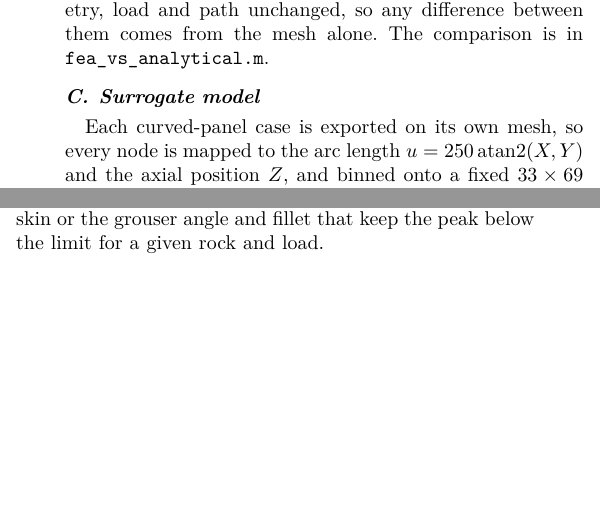
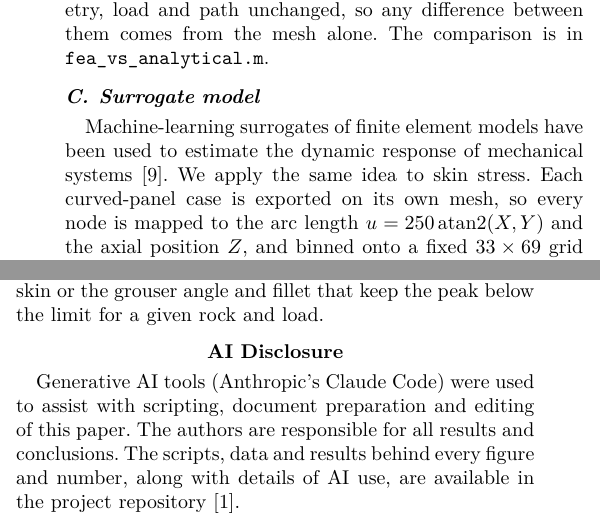
Before and after one commit to Shass27/curiosity-perseverance-wheel-fea, a LaTeX paper (latex/Final paper/main.tex): two parts of the columns of pages 2 and 3 of 3 before the commit and two parts of the columns of pages 2 and 3 of 4 after it, joined at a grey line, cut so that both start at the same text, the shorter picture padded with empty space. The pictures show the PDF file latex/Final paper/report.pdf that the author committed with the source.

Commit message:
Update final report with AI disclosure and added a missed ref used

```diff
--- a/latex/Final paper/main.tex
+++ b/latex/Final paper/main.tex
@@ -111,7 +111,7 @@ The model is in \href{\blob/scripts\%20and\%20outputs/tier_1/path_stress_analyti
 The flat segment was solved with solid elements, and the stress was extracted as a linearized equivalent stress~\cite{ansys} along a path on the top surface of the skin across the full \SI{85}{mm} span. We use the \emph{Total} column, which is the von Mises stress at each path point, and take the junction peak within \SI{15}{mm} of either end and the centre peak within $\pm\SI{10}{mm}$ of mid-span. Each case was solved on three meshes of nominal element size 10, 1 and \SI{0.1}{mm}, with the geometry, load and path unchanged, so any difference between them comes from the mesh alone. The comparison is in \href{\blob/scripts\%20and\%20outputs/tier_1/fea_vs_analytical.m}{\texttt{fea\_vs\_analytical.m}}.
 
 \subsection{Surrogate model}
-Each curved-panel case is exported on its own mesh, so every node is mapped to the arc length $u = 250\,\text{atan2}(X, Y)$ and the axial position $Z$, and binned onto a fixed $33 \times 69$ grid of \SI{6}{mm} cells that keep the largest nodal value (Fig.~\ref{fig:pipeline}). The $\log_{10}$ fields are compressed by principal component analysis into 40 shape modes (98.9\% of the variance for stress, 99.4\% for strain), and each mode score is learnt by its own Gaussian process with an ARD squared-exponential kernel in MATLAB \texttt{fitrgp}~\cite{fitrgp}. The nine inputs are the one-hot feature, a thickness flag and $s$, $r$ and $\log R$ scaled to $[0, 1]$. Because the cells and the mode truncation both smooth sharp peaks, one more GP models $\log_{10}$ of the nodal peak directly and gives its 95\% band. The force is not an input: every output is scaled by $F/300$. The model is validated by five-fold cross-validation grouped by stem (one CAD geometry with all five $R$), so every test case is an unseen geometry. Training is in \href{\blob/scripts\%20and\%20outputs/tier_3/train_surrogate.m}{\texttt{train\_surrogate.m}}.
+Machine-learning surrogates of finite element models have been used to estimate the dynamic response of mechanical systems~\cite{hashemi}. We apply the same idea to skin stress. Each curved-panel case is exported on its own mesh, so every node is mapped to the arc length $u = 250\,\text{atan2}(X, Y)$ and the axial position $Z$, and binned onto a fixed $33 \times 69$ grid of \SI{6}{mm} cells that keep the largest nodal value (Fig.~\ref{fig:pipeline}). The $\log_{10}$ fields are compressed by principal component analysis into 40 shape modes (98.9\% of the variance for stress, 99.4\% for strain), and each mode score is learnt by its own Gaussian process with an ARD squared-exponential kernel in MATLAB \texttt{fitrgp}~\cite{fitrgp}. The nine inputs are the one-hot feature, a thickness flag and $s$, $r$ and $\log R$ scaled to $[0, 1]$. Because the cells and the mode truncation both smooth sharp peaks, one more GP models $\log_{10}$ of the nodal peak directly and gives its 95\% band. The force is not an input: every output is scaled by $F/300$. The model is validated by five-fold cross-validation grouped by stem (one CAD geometry with all five $R$), so every test case is an unseen geometry. Training is in \href{\blob/scripts\%20and\%20outputs/tier_3/train_surrogate.m}{\texttt{train\_surrogate.m}}.
 
 \begin{figure}[!t]
   \centering
@@ -245,6 +245,11 @@ The GUI, \href{\blob/scripts\%20and\%20outputs/tier_3/tier3_gui.m}{\texttt{tier3
 
 A rock pressing on the Curiosity skin between two grousers bends it like a clamped strip, and at \SI{400}{N} the stress at the skin--grouser junction is above the fatigue limit for every rock size, while the stress under the rock is above it for sharp rocks. This matches where cracks have been reported. A hand calculation captures the pattern but under-estimates the stress under sharp rocks and over-estimates it at the junction, and the FEA is only trustworthy once the mesh is fine enough to resolve the \SI{2}{mm} skin and its fillet. Both Perseverance changes reduce the stress: the ribbed grouser pattern more than halves the sharp-rock peak on a \SI{2}{mm} skin (86 to \SI{33}{MPa}), and the \SI{7.5}{mm} skin brings it down to \SI{19}{MPa}, closing the fatigue problem. The surrogate reproduces the FEA closely enough for screening, and its natural next use is optimisation, i.e.\ finding the thinnest skin or the grouser angle and fillet that keep the peak below the limit for a given rock and load.
 
+\section*{AI Disclosure}
+Generative AI tools (Anthropic's Claude Code) were used to assist with scripting, document preparation and editing of this paper. The authors are responsible for all results and conclusions. The scripts, data and results behind every figure and number, along with details of AI use, are available in the project repository~\cite{repo}.
+
+\clearpage
+\onecolumn   % references span the full page width on the last page
 \begin{thebibliography}{9}\scriptsize   % smaller reference font
   \bibitem{repo} P.~K.~Sahoo, R.~Bagul, S.~Panda and Shaswath~S, ``Curiosity--Perseverance wheel FEA,'' GitHub repository. \url{\repo}
   \bibitem{rep1} P.~K.~Sahoo, R.~Bagul, S.~Panda and Shaswath~S, ``Curiosity rover wheel failure analysis,'' detailed report. \href{\blob/latex/Failure\%20analysis/report.pdf}{\texttt{latex/Failure analysis/report.pdf}}
```
Also changed, not shown: latex/Final paper/report.pdf, latex/Final paper/main.tex (1 more changed lines).
